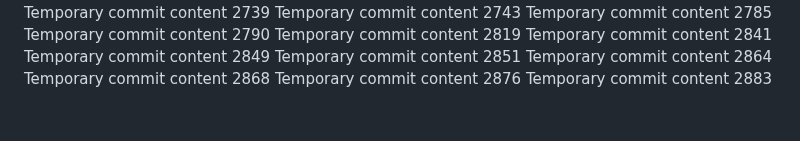
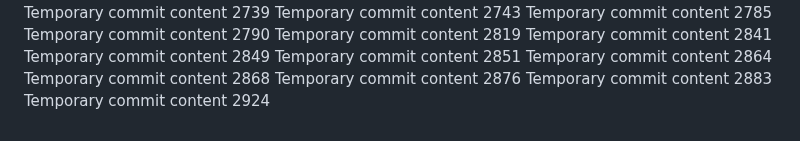
Before and after one commit to codedprocessing/fog, a Markdown page: edt/readme.md, the part around the change. GitHub-like rendering.

```diff
--- a/edt/readme.md
+++ b/edt/readme.md
@@ -238,3 +238,4 @@ Temporary commit content 2864
 Temporary commit content 2868
 Temporary commit content 2876
 Temporary commit content 2883
+Temporary commit content 2924
```
